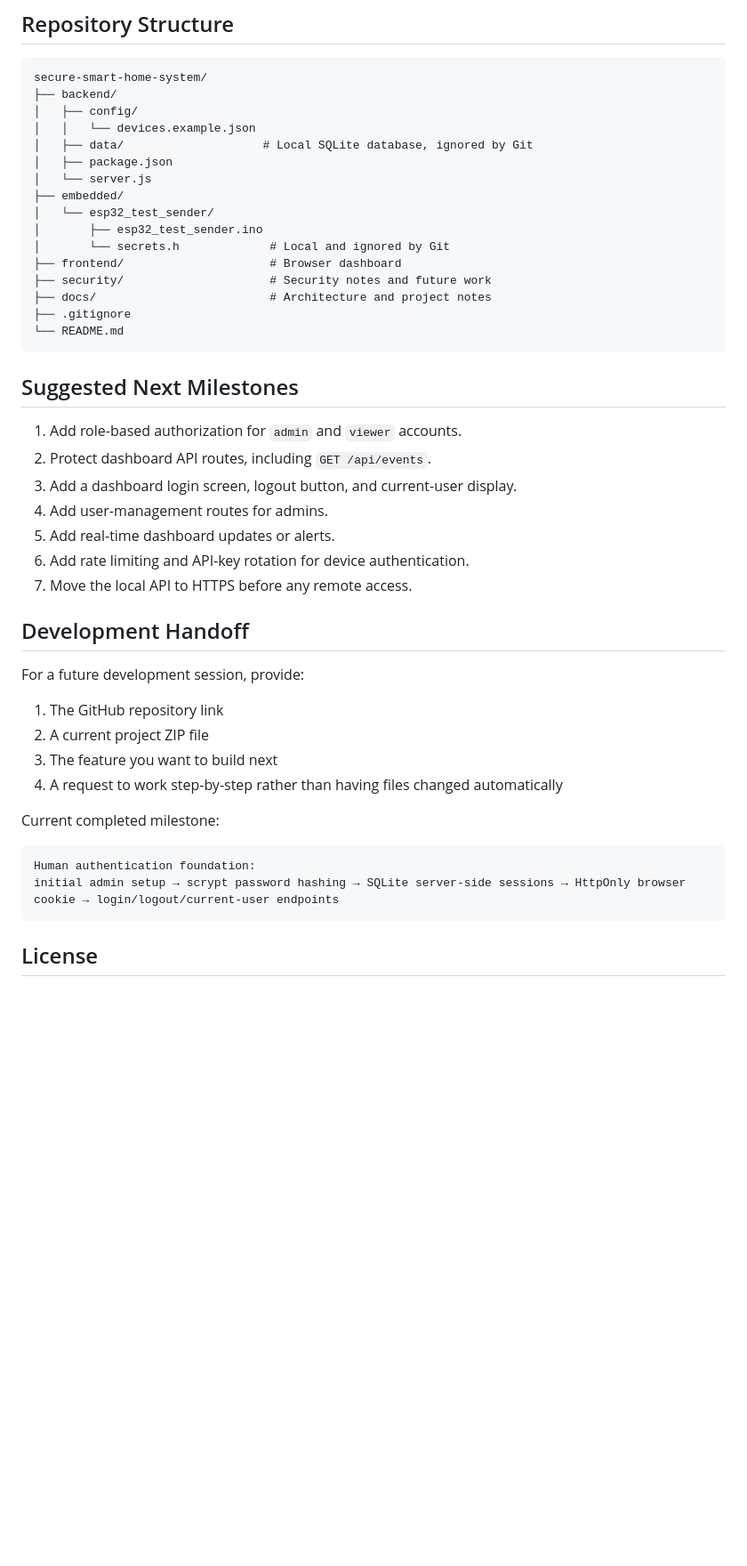
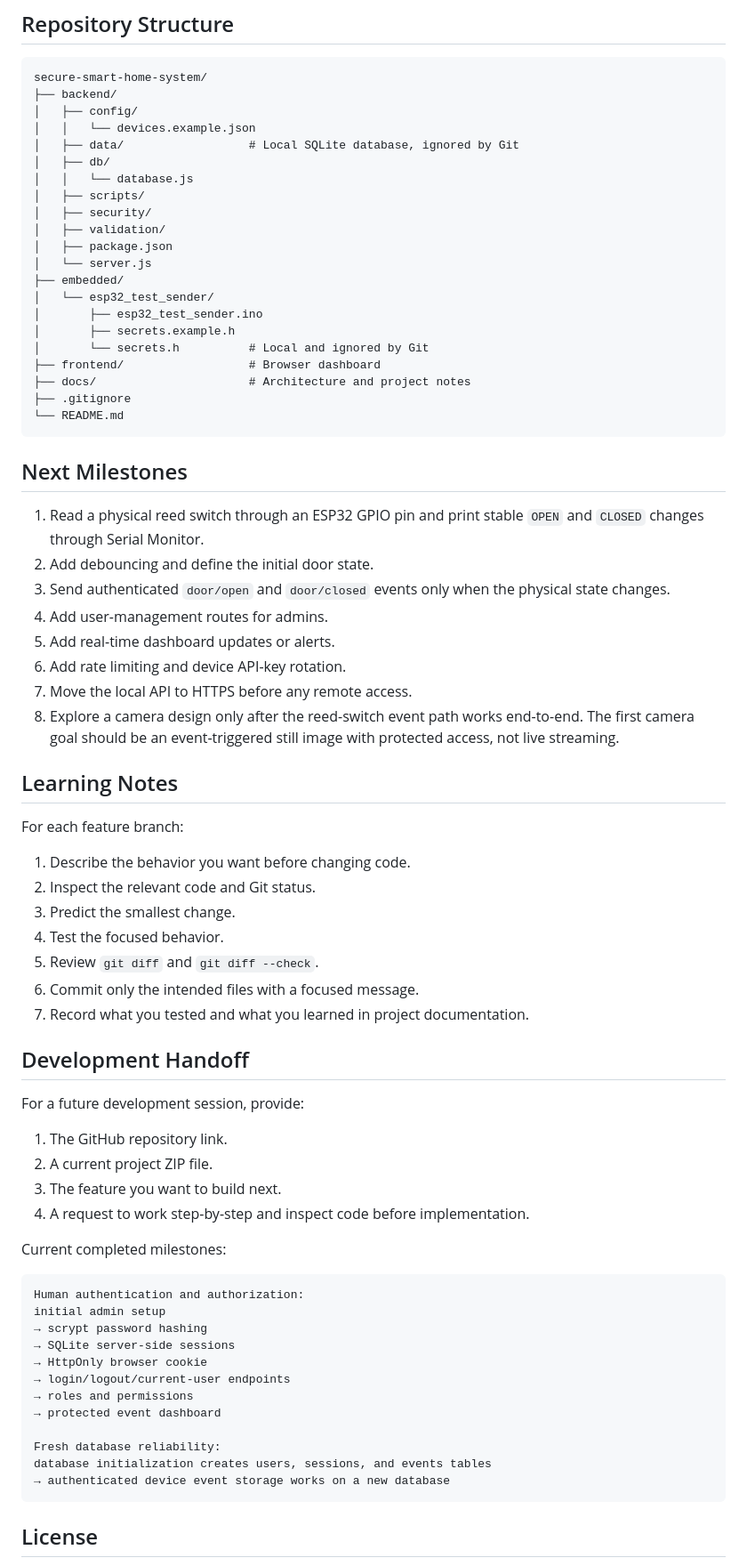
Before and after one commit to JRod0414/secure-smart-home-system, a Markdown page: README.md, the part around one of its changes. Shown at 89% size. Drawn GitHub-style; blank space fills up the shorter version.

Commit message:
docs: update README for current project state

````diff
--- a/README.md
+++ b/README.md
@@ -360,44 +396,72 @@ secure-smart-home-system/
 ├── backend/
 │   ├── config/
 │   │   └── devices.example.json
-│   ├── data/                    # Local SQLite database, ignored by Git
+│   ├── data/                  # Local SQLite database, ignored by Git
+│   ├── db/
+│   │   └── database.js
+│   ├── scripts/
+│   ├── security/
+│   ├── validation/
 │   ├── package.json
 │   └── server.js
 ├── embedded/
 │   └── esp32_test_sender/
 │       ├── esp32_test_sender.ino
-│       └── secrets.h             # Local and ignored by Git
-├── frontend/                     # Browser dashboard
-├── security/                     # Security notes and future work
-├── docs/                         # Architecture and project notes
+│       ├── secrets.example.h
+│       └── secrets.h          # Local and ignored by Git
+├── frontend/                  # Browser dashboard
+├── docs/                      # Architecture and project notes
 ├── .gitignore
 └── README.md
 ```
 
-## Suggested Next Milestones
+## Next Milestones
 
-1. Add role-based authorization for `admin` and `viewer` accounts.
-2. Protect dashboard API routes, including `GET /api/events`.
-3. Add a dashboard login screen, logout button, and current-user display.
+1. Read a physical reed switch through an ESP32 GPIO pin and print stable `OPEN` and `CLOSED` changes through Serial Monitor.
+2. Add debouncing and define the initial door state.
+3. Send authenticated `door/open` and `door/closed` events only when the physical state changes.
 4. Add user-management routes for admins.
 5. Add real-time dashboard updates or alerts.
-6. Add rate limiting and API-key rotation for device authentication.
+6. Add rate limiting and device API-key rotation.
 7. Move the local API to HTTPS before any remote access.
+8. Explore a camera design only after the reed-switch event path works end-to-end. The first camera goal should be an event-triggered still image with protected access, not live streaming.
+
+## Learning Notes
+
+For each feature branch:
+
+1. Describe the behavior you want before changing code.
+2. Inspect the relevant code and Git status.
+3. Predict the smallest change.
+4. Test the focused behavior.
+5. Review `git diff` and `git diff --check`.
+6. Commit only the intended files with a focused message.
+7. Record what you tested and what you learned in project documentation.
 
 ## Development Handoff
 
 For a future development session, provide:
 
-1. The GitHub repository link
-2. A current project ZIP file
-3. The feature you want to build next
-4. A request to work step-by-step rather than having files changed automatically
+1. The GitHub repository link.
+2. A current project ZIP file.
+3. The feature you want to build next.
+4. A request to work step-by-step and inspect code before implementation.
 
-Current completed milestone:
+Current completed milestones:
 
 ```text
-Human authentication foundation:
-initial admin setup → scrypt password hashing → SQLite server-side sessions → HttpOnly browser cookie → login/logout/current-user endpoints
+Human authentication and authorization:
+initial admin setup
+→ scrypt password hashing
+→ SQLite server-side sessions
+→ HttpOnly browser cookie
+→ login/logout/current-user endpoints
+→ roles and permissions
+→ protected event dashboard
+
+Fresh database reliability:
+database initialization creates users, sessions, and events tables
+→ authenticated device event storage works on a new database
 ```
 
 ## License
````
Also changed, not shown: other parts of README.md (+86 -50 lines).
